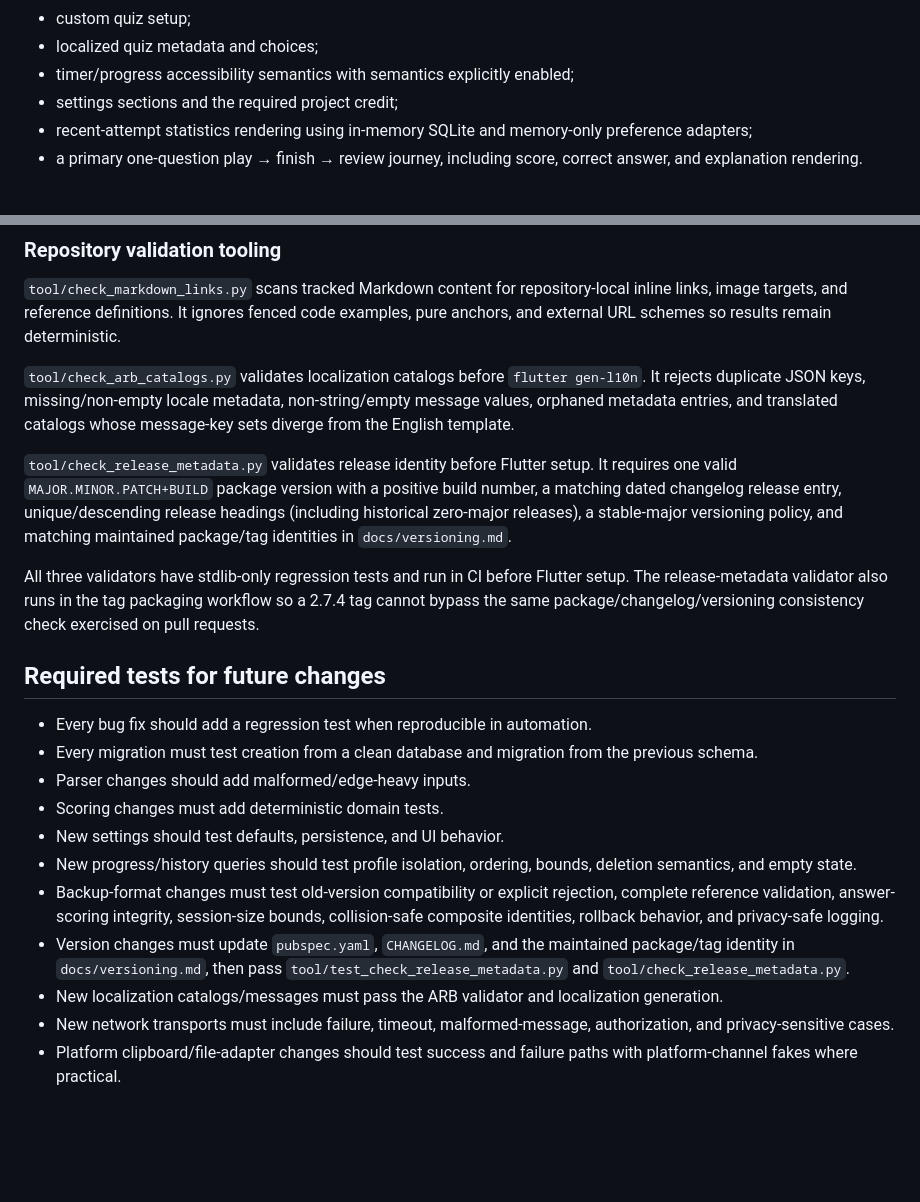
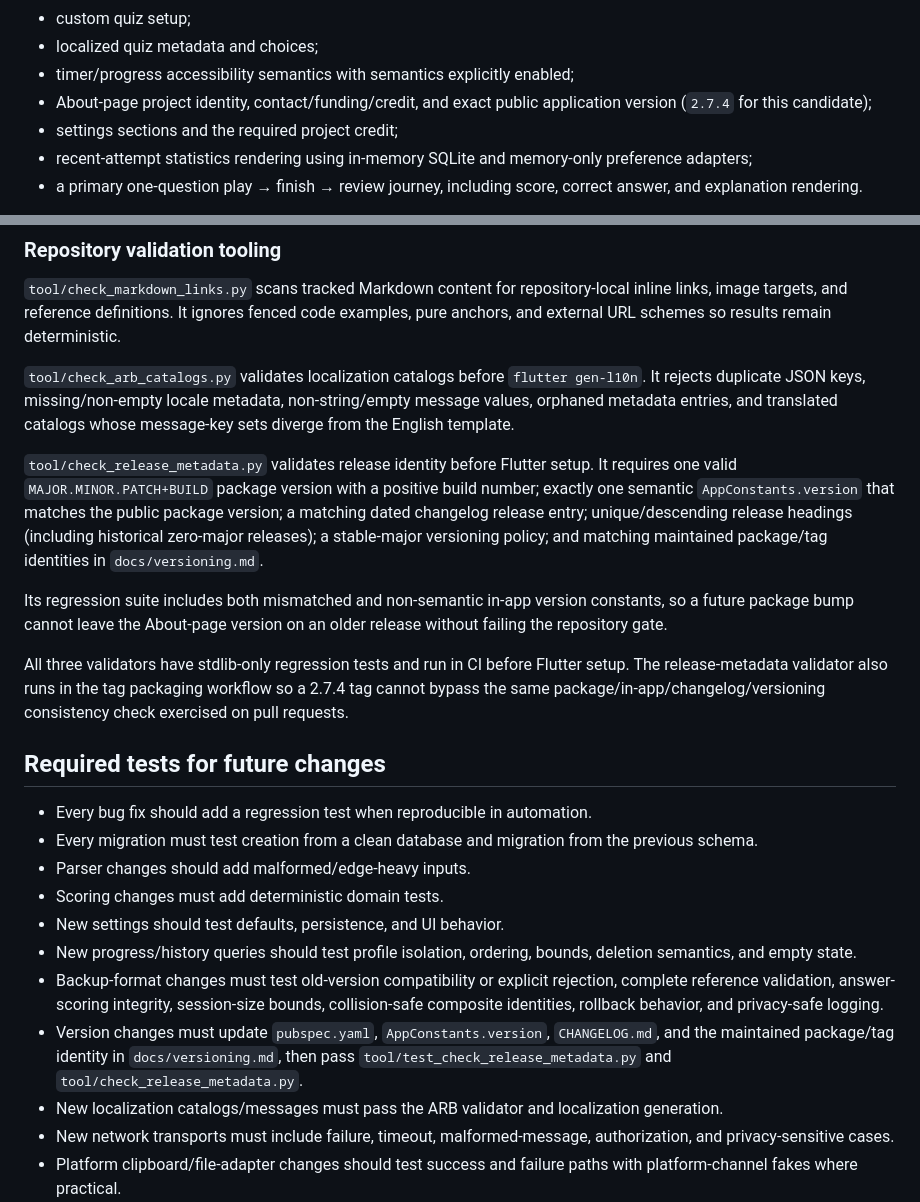
Before and after one commit to sanskarIN/quizforge, a Markdown page: docs/testing.md, 2 parts joined by grey strips. GitHub-like rendering; blank space fills up the shorter version.

Commit message:
docs: test in-app release version consistency

```diff
--- a/docs/testing.md
+++ b/docs/testing.md
@@ -118,6 +118,7 @@ Widget coverage includes:
 - custom quiz setup;
 - localized quiz metadata and choices;
 - timer/progress accessibility semantics with semantics explicitly enabled;
+- About-page project identity, contact/funding/credit, and exact public application version (`2.7.4` for this candidate);
 - settings sections and the required project credit;
 - recent-attempt statistics rendering using in-memory SQLite and memory-only preference adapters;
 - a primary one-question play → finish → review journey, including score, correct answer, and explanation rendering.
@@ -130,9 +131,11 @@ The recent-attempt widget regression specifically avoids depending on platform S
 
 `tool/check_arb_catalogs.py` validates localization catalogs before `flutter gen-l10n`. It rejects duplicate JSON keys, missing/non-empty locale metadata, non-string/empty message values, orphaned metadata entries, and translated catalogs whose message-key sets diverge from the English template.
 
-`tool/check_release_metadata.py` validates release identity before Flutter setup. It requires one valid `MAJOR.MINOR.PATCH+BUILD` package version with a positive build number, a matching dated changelog release entry, unique/descending release headings (including historical zero-major releases), a stable-major versioning policy, and matching maintained package/tag identities in `docs/versioning.md`.
+`tool/check_release_metadata.py` validates release identity before Flutter setup. It requires one valid `MAJOR.MINOR.PATCH+BUILD` package version with a positive build number; exactly one semantic `AppConstants.version` that matches the public package version; a matching dated changelog release entry; unique/descending release headings (including historical zero-major releases); a stable-major versioning policy; and matching maintained package/tag identities in `docs/versioning.md`.
 
-All three validators have stdlib-only regression tests and run in CI before Flutter setup. The release-metadata validator also runs in the tag packaging workflow so a 2.7.4 tag cannot bypass the same package/changelog/versioning consistency check exercised on pull requests.
+Its regression suite includes both mismatched and non-semantic in-app version constants, so a future package bump cannot leave the About-page version on an older release without failing the repository gate.
+
+All three validators have stdlib-only regression tests and run in CI before Flutter setup. The release-metadata validator also runs in the tag packaging workflow so a 2.7.4 tag cannot bypass the same package/in-app/changelog/versioning consistency check exercised on pull requests.
 
 ## Required tests for future changes
 
@@ -143,7 +146,7 @@ All three validators have stdlib-only regression tests and run in CI before Flut
 - New settings should test defaults, persistence, and UI behavior.
 - New progress/history queries should test profile isolation, ordering, bounds, deletion semantics, and empty state.
 - Backup-format changes must test old-version compatibility or explicit rejection, complete reference validation, answer-scoring integrity, session-size bounds, collision-safe composite identities, rollback behavior, and privacy-safe logging.
-- Version changes must update `pubspec.yaml`, `CHANGELOG.md`, and the maintained package/tag identity in `docs/versioning.md`, then pass `tool/test_check_release_metadata.py` and `tool/check_release_metadata.py`.
+- Version changes must update `pubspec.yaml`, `AppConstants.version`, `CHANGELOG.md`, and the maintained package/tag identity in `docs/versioning.md`, then pass `tool/test_check_release_metadata.py` and `tool/check_release_metadata.py`.
 - New localization catalogs/messages must pass the ARB validator and localization generation.
 - New network transports must include failure, timeout, malformed-message, authorization, and privacy-sensitive cases.
 - Platform clipboard/file-adapter changes should test success and failure paths with platform-channel fakes where practical.
```
